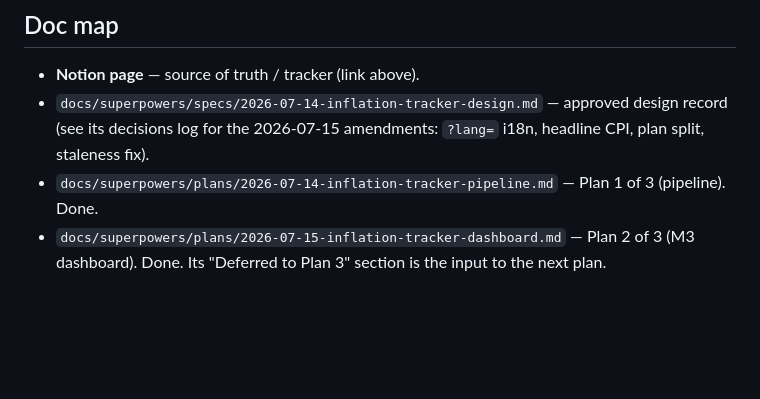
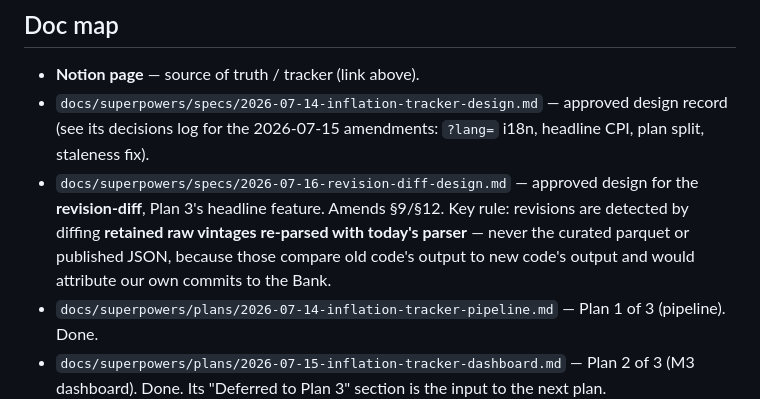
Before and after one commit to SaidRustom/InflationTracker, a Markdown page: CLAUDE.md, the part around the change. GitHub-like rendering; blank space fills up the shorter version.

Commit message:
docs: point the doc map at the revision-diff spec
Co-Authored-By: Claude Opus 4.8 (1M context) <noreply@anthropic.com>

```diff
--- a/CLAUDE.md
+++ b/CLAUDE.md
@@ -52,6 +52,10 @@ Series IDs belong in **config**, not code. A series can disappear — treat stal
 - **Notion page** — source of truth / tracker (link above).
 - `docs/superpowers/specs/2026-07-14-inflation-tracker-design.md` — approved design record (see its
   decisions log for the 2026-07-15 amendments: `?lang=` i18n, headline CPI, plan split, staleness fix).
+- `docs/superpowers/specs/2026-07-16-revision-diff-design.md` — approved design for the **revision-diff**,
+  Plan 3's headline feature. Amends §9/§12. Key rule: revisions are detected by diffing **retained raw
+  vintages re-parsed with today's parser** — never the curated parquet or published JSON, because those
+  compare old code's output to new code's output and would attribute our own commits to the Bank.
 - `docs/superpowers/plans/2026-07-14-inflation-tracker-pipeline.md` — Plan 1 of 3 (pipeline). Done.
 - `docs/superpowers/plans/2026-07-15-inflation-tracker-dashboard.md` — Plan 2 of 3 (M3 dashboard). Done.
   Its "Deferred to Plan 3" section is the input to the next plan.
```
